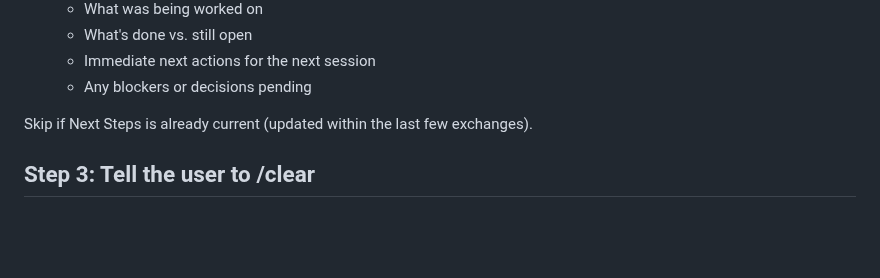
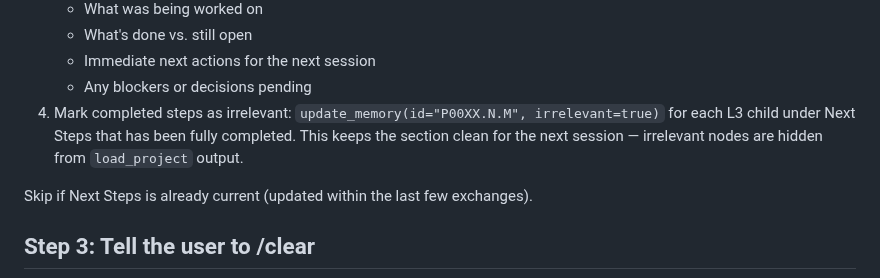
Before and after one commit to Bumblebiber/hmem, a Markdown page: skills/hmem-wipe/SKILL.md, the part around the change. GitHub-like rendering; blank space fills up the shorter version.

Commit message:
feat: hmem-wipe marks completed Next Steps as irrelevant
Co-Authored-By: Claude Opus 4.6 (1M context) <noreply@anthropic.com>

```diff
--- a/skills/hmem-wipe/SKILL.md
+++ b/skills/hmem-wipe/SKILL.md
@@ -56,6 +56,9 @@ needs to know what to work on next.
    - What's done vs. still open
    - Immediate next actions for the next session
    - Any blockers or decisions pending
+4. Mark completed steps as irrelevant: `update_memory(id="P00XX.N.M", irrelevant=true)` for
+   each L3 child under Next Steps that has been fully completed. This keeps the section clean
+   for the next session — irrelevant nodes are hidden from `load_project` output.
 
 Skip if Next Steps is already current (updated within the last few exchanges).
 
```
